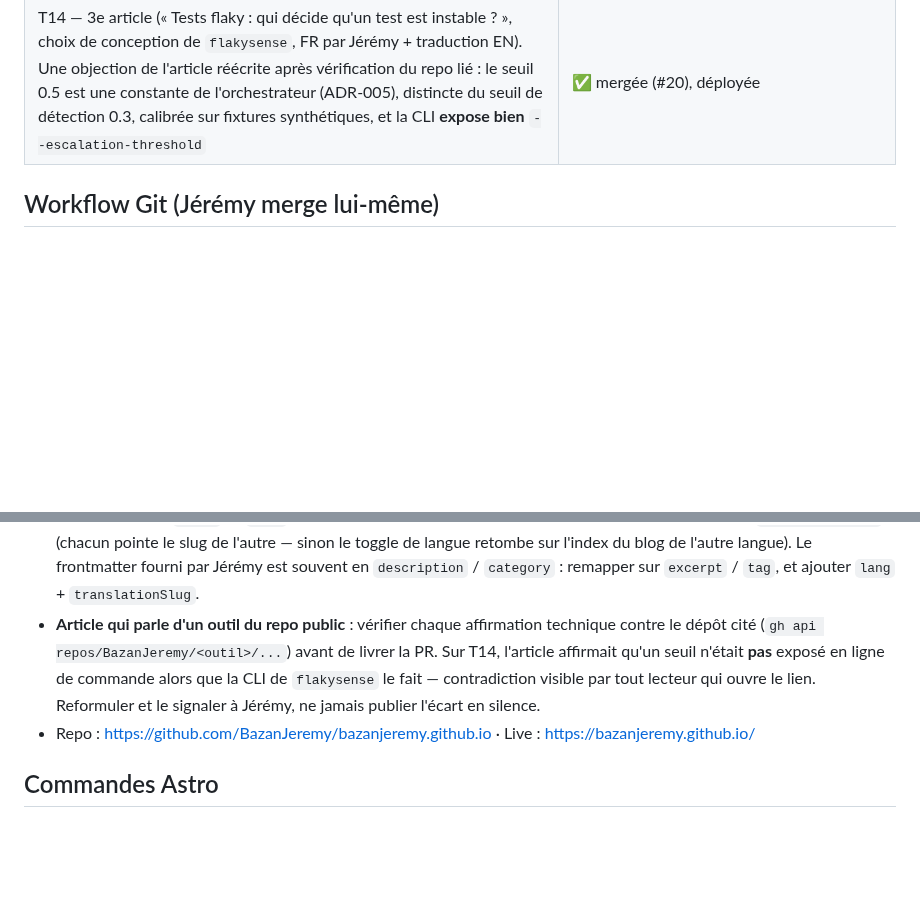
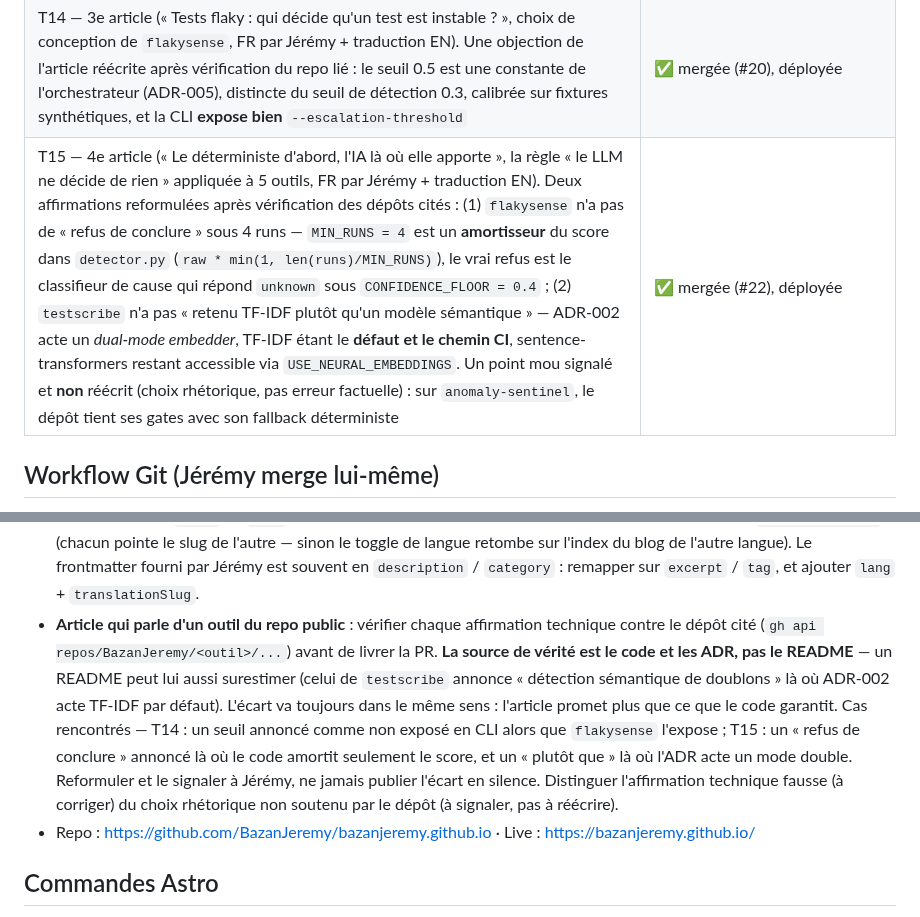
Before and after one commit to BazanJeremy/bazanjeremy.github.io, a Markdown page: CLAUDE.md, 2 parts joined by grey strips. GitHub-like rendering; blank space fills up the shorter version.

Commit message:
docs(handoff): mark T15 merged and deployed (#23)
Records the fourth veille article in the progress table, including the two
claims reworded against the repositories they cite and the one soft point
flagged rather than rewritten.

Sharpens the verification gotcha with what T15 added: the source of truth is
the code and the ADRs, not the README — testscribe's README advertises
"semantic duplicate detection" where ADR-002 records TF-IDF as the default
path. Also notes that the gap has always leaned the same way (the article
promises more than the code guarantees), and that a rhetorical claim the repo
does not support is to be flagged, not silently rewritten.

Co-authored-by: Claude Opus 5 <noreply@anthropic.com>

```diff
--- a/CLAUDE.md
+++ b/CLAUDE.md
@@ -52,6 +52,7 @@ dans `src/i18n/fr.json`.
 | T12 — 2e article (« Mot de passe "robuste"… », NIST SP 800-63B-4, FR par Jérémy + traduction EN) + fix switch de langue des articles (champ `translationSlug` → toggle + `hreflang` corrects, l'ancienne « limite T10 » est levée) + styles `.prose table` (scroll interne mobile) | ✅ mergée (#16), déployée |
 | T13 — 7ᵉ outil + ligne rouge de vocabulaire (`claude-qa-toolkit` en 4ᵉ bloc de la cartographie, tuile de preuve « 6 outils · ~848 tests » → « 7 outils open source » avec le total réattribué aux six frameworks, mot « portfolio » purgé de la nav / de l'eyebrow / du bouton / de l'ancre `#portfolio` → `#outils` / `#tools`) | ✅ mergée (#18), déployée |
 | T14 — 3e article (« Tests flaky : qui décide qu'un test est instable ? », choix de conception de `flakysense`, FR par Jérémy + traduction EN). Une objection de l'article réécrite après vérification du repo lié : le seuil 0.5 est une constante de l'orchestrateur (ADR-005), distincte du seuil de détection 0.3, calibrée sur fixtures synthétiques, et la CLI **expose bien** `--escalation-threshold` | ✅ mergée (#20), déployée |
+| T15 — 4e article (« Le déterministe d'abord, l'IA là où elle apporte », la règle « le LLM ne décide de rien » appliquée à 5 outils, FR par Jérémy + traduction EN). Deux affirmations reformulées après vérification des dépôts cités : (1) `flakysense` n'a pas de « refus de conclure » sous 4 runs — `MIN_RUNS = 4` est un **amortisseur** du score dans `detector.py` (`raw * min(1, len(runs)/MIN_RUNS)`), le vrai refus est le classifieur de cause qui répond `unknown` sous `CONFIDENCE_FLOOR = 0.4` ; (2) `testscribe` n'a pas « retenu TF-IDF plutôt qu'un modèle sémantique » — ADR-002 acte un *dual-mode embedder*, TF-IDF étant le **défaut et le chemin CI**, sentence-transformers restant accessible via `USE_NEURAL_EMBEDDINGS`. Un point mou signalé et **non** réécrit (choix rhétorique, pas erreur factuelle) : sur `anomaly-sentinel`, le dépôt tient ses gates avec son fallback déterministe | ✅ mergée (#22), déployée |
 
 ## Workflow Git (Jérémy merge lui-même)
 
@@ -93,10 +94,16 @@ Vaut aussi pour les commentaires de PR et les issues.
   `description` / `category` : remapper sur `excerpt` / `tag`, et ajouter `lang` +
   `translationSlug`.
 - **Article qui parle d'un outil du repo public** : vérifier chaque affirmation technique
-  contre le dépôt cité (`gh api repos/BazanJeremy/<outil>/...`) avant de livrer la PR. Sur
-  T14, l'article affirmait qu'un seuil n'était **pas** exposé en ligne de commande alors que
-  la CLI de `flakysense` le fait — contradiction visible par tout lecteur qui ouvre le lien.
-  Reformuler et le signaler à Jérémy, ne jamais publier l'écart en silence.
+  contre le dépôt cité (`gh api repos/BazanJeremy/<outil>/...`) avant de livrer la PR.
+  **La source de vérité est le code et les ADR, pas le README** — un README peut lui aussi
+  surestimer (celui de `testscribe` annonce « détection sémantique de doublons » là où
+  ADR-002 acte TF-IDF par défaut). L'écart va toujours dans le même sens : l'article promet
+  plus que ce que le code garantit. Cas rencontrés — T14 : un seuil annoncé comme non exposé
+  en CLI alors que `flakysense` l'expose ; T15 : un « refus de conclure » annoncé là où le
+  code amortit seulement le score, et un « plutôt que » là où l'ADR acte un mode double.
+  Reformuler et le signaler à Jérémy, ne jamais publier l'écart en silence. Distinguer
+  l'affirmation technique fausse (à corriger) du choix rhétorique non soutenu par le dépôt
+  (à signaler, pas à réécrire).
 - Repo : https://github.com/BazanJeremy/bazanjeremy.github.io · Live :
   https://bazanjeremy.github.io/
 
```
